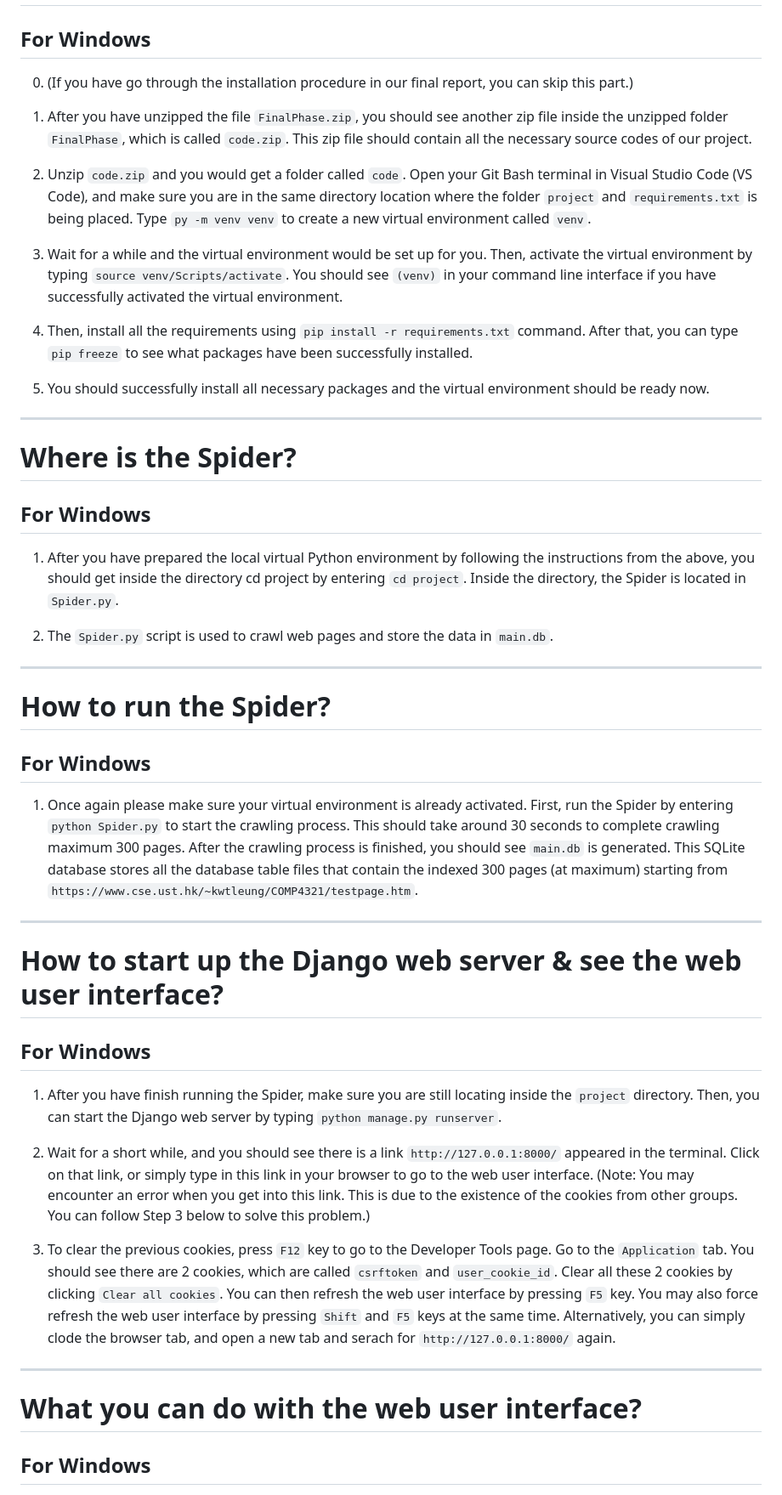
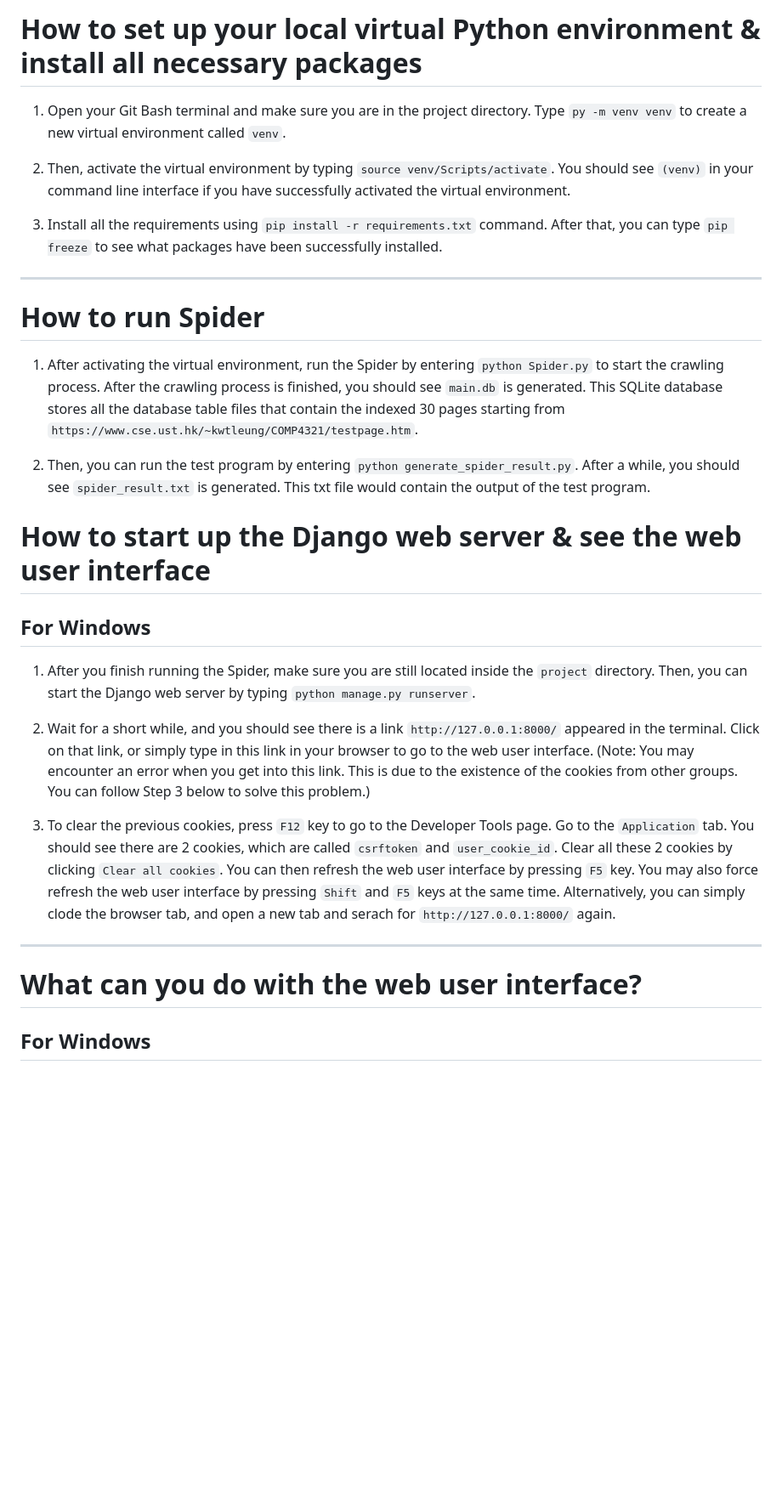
Before and after one commit to alperenkars/search-engine-hk, a Markdown page: README.md, the part around one of its changes. Shown at 85% size. GitHub-like rendering; blank space fills up the shorter version.

```diff
--- a/README.md
+++ b/README.md
@@ -10,43 +56,25 @@ We would use Python (version 3.11.5), pip (version 23.2.1), VS Code’s Git Bash
+# How to set up your local virtual Python environment & install all necessary packages
+
+1. Open your Git Bash terminal and make sure you are in the project directory. Type `py -m venv venv` to create a new virtual environment called `venv`.
+
+2. Then, activate the virtual environment by typing `source venv/Scripts/activate`. You should see `(venv)` in your command line interface if you have successfully activated the virtual environment.
+
+3. Install all the requirements using `pip install -r requirements.txt` command. After that, you can type `pip freeze` to see what packages have been successfully installed.
+
+---
+
+# How to run Spider
+
+1. After activating the virtual environment, run the Spider by entering `python Spider.py` to start the crawling process. After the crawling process is finished, you should see `main.db` is generated. This SQLite database stores all the database table files that contain the indexed 30 pages starting from `https://www.cse.ust.hk/~kwtleung/COMP4321/testpage.htm`.
+
+2. Then, you can run the test program by entering `python generate_spider_result.py`. After a while, you should see `spider_result.txt` is generated. This txt file would contain the output of the test program.
+
+
+# How to start up the Django web server & see the web user interface
 
 ## For Windows
 
-0. (If you have go through the installation procedure in our final report, you can skip this part.)
-
-1. After you have unzipped the file `FinalPhase.zip`, you should see another zip file inside the unzipped folder `FinalPhase`, which is called `code.zip`. This zip file should contain all the necessary source codes of our project.
-
-2. Unzip `code.zip` and you would get a folder called `code`. Open your Git Bash terminal in Visual Studio Code (VS Code), and make sure you are in the same directory location where the folder `project` and `requirements.txt` is being placed. Type `py -m venv venv` to create a new virtual environment called `venv`.
-
-3. Wait for a while and the virtual environment would be set up for you. Then, activate the virtual environment by typing `source venv/Scripts/activate`. You should see `(venv)` in your command line interface if you have successfully activated the virtual environment.
-
-4. Then, install all the requirements using `pip install -r requirements.txt` command. After that, you can type `pip freeze` to see what packages have been successfully installed.
-
-5. You should successfully install all necessary packages and the virtual environment should be ready now.
-
----
-
-# Where is the Spider?
-
-## For Windows
-
-1. After you have prepared the local virtual Python environment by following the instructions from the above, you should get inside the directory cd project by entering `cd project`. Inside the directory, the Spider is located in `Spider.py`.
-
-2. The `Spider.py` script is used to crawl web pages and store the data in `main.db`.
-
----
-
-# How to run the Spider?
-
-## For Windows
-
-1. Once again please make sure your virtual environment is already activated. First, run the Spider by entering `python Spider.py` to start the crawling process. This should take around 30 seconds to complete crawling maximum 300 pages. After the crawling process is finished, you should see `main.db` is generated. This SQLite database stores all the database table files that contain the indexed 300 pages (at maximum) starting from `https://www.cse.ust.hk/~kwtleung/COMP4321/testpage.htm`.
-
----
-
-# How to start up the Django web server & see the web user interface?
-
-## For Windows
-
-1. After you have finish running the Spider, make sure you are still locating inside the `project` directory. Then, you can start the Django web server by typing `python manage.py runserver`.
+1. After you finish running the Spider, make sure you are still located inside the `project` directory. Then, you can start the Django web server by typing `python manage.py runserver`.
 
 2. Wait for a short while, and you should see there is a link `http://127.0.0.1:8000/` appeared in the terminal. Click on that link, or simply type in this link in your browser to go to the web user interface. (Note: You may encounter an error when you get into this link. This is due to the existence of the cookies from other groups. You can follow Step 3 below to solve this problem.)
 
@@ -54,7 +82,7 @@ We would use Python (version 3.11.5), pip (version 23.2.1), VS Code’s Git Bash
 
 ---
 
-# What you can do with the web user interface?
+# What can you do with the web user interface?
 
 ## For Windows
 
```
Also changed, not shown: other parts of README.md (+51 -87 lines).
